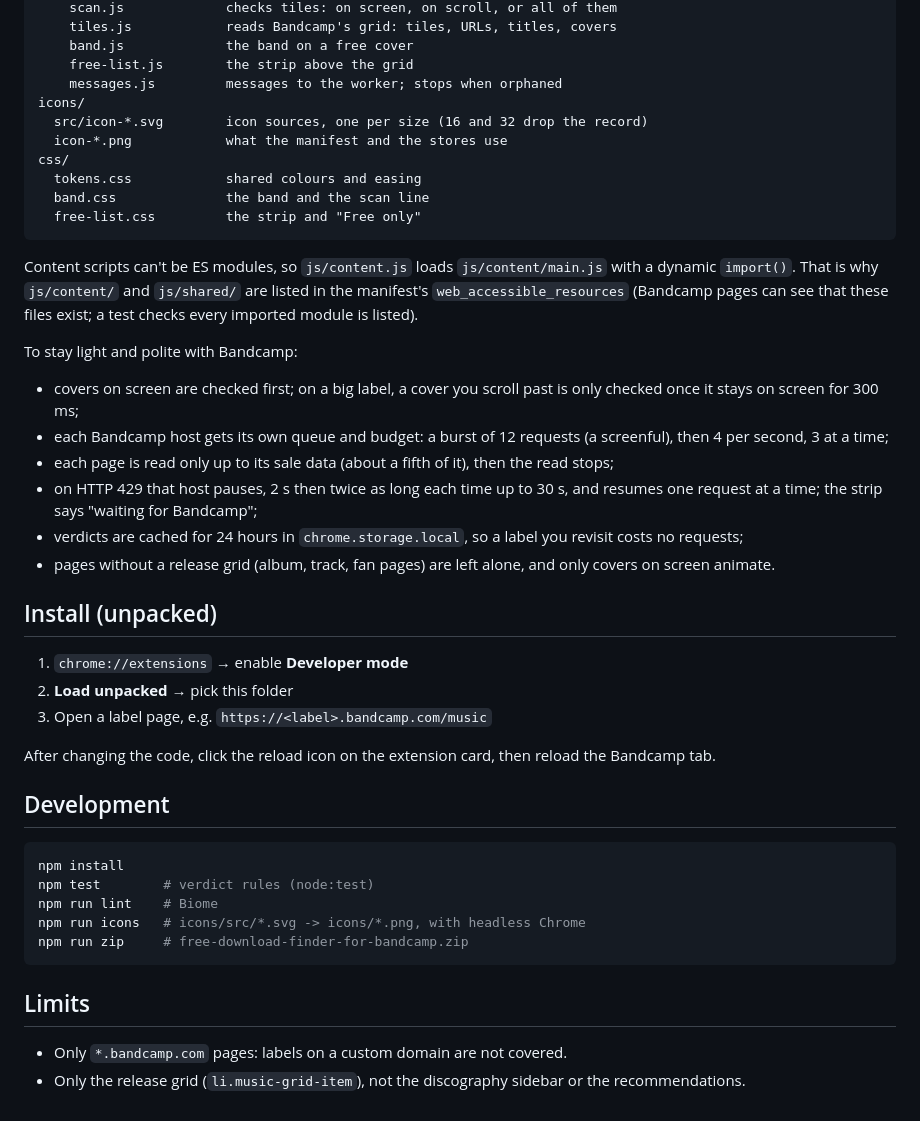
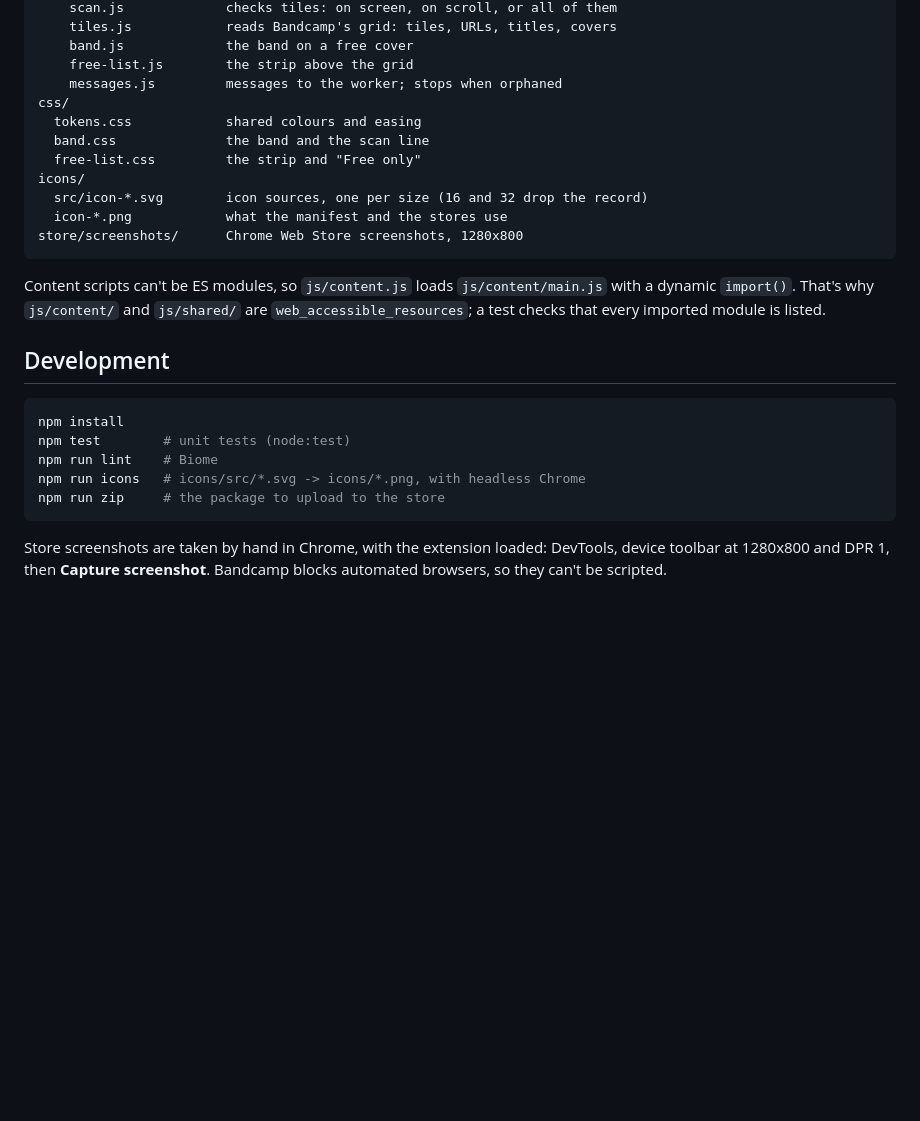
Before and after one commit to alexandrebedel/Bandcamp-Free-Finder, a Markdown page: README.md, the part around one of its changes. Drawn GitHub-style; folded sections open; blank space fills up the shorter version.

````diff
--- a/README.md
+++ b/README.md
@@ -40,45 +72,28 @@ js/
     band.js             the band on a free cover
     free-list.js        the strip above the grid
     messages.js         messages to the worker; stops when orphaned
-icons/
-  src/icon-*.svg        icon sources, one per size (16 and 32 drop the record)
-  icon-*.png            what the manifest and the stores use
 css/
   tokens.css            shared colours and easing
   band.css              the band and the scan line
   free-list.css         the strip and "Free only"
+icons/
+  src/icon-*.svg        icon sources, one per size (16 and 32 drop the record)
+  icon-*.png            what the manifest and the stores use
+store/screenshots/      Chrome Web Store screenshots, 1280x800
 ```
 
-Content scripts can't be ES modules, so `js/content.js` loads `js/content/main.js` with a dynamic `import()`. That is why `js/content/` and `js/shared/` are listed in the manifest's `web_accessible_resources` (Bandcamp pages can see that these files exist; a test checks every imported module is listed).
+Content scripts can't be ES modules, so `js/content.js` loads `js/content/main.js` with a dynamic `import()`. That's why `js/content/` and `js/shared/` are `web_accessible_resources`; a test checks that every imported module is listed.
 
-To stay light and polite with Bandcamp:
-
-- covers on screen are checked first; on a big label, a cover you scroll past is only checked once it stays on screen for 300 ms;
-- each Bandcamp host gets its own queue and budget: a burst of 12 requests (a screenful), then 4 per second, 3 at a time;
-- each page is read only up to its sale data (about a fifth of it), then the read stops;
-- on HTTP 429 that host pauses, 2 s then twice as long each time up to 30 s, and resumes one request at a time; the strip says "waiting for Bandcamp";
-- verdicts are cached for 24 hours in `chrome.storage.local`, so a label you revisit costs no requests;
-- pages without a release grid (album, track, fan pages) are left alone, and only covers on screen animate.
-
-## Install (unpacked)
-
-1. `chrome://extensions` → enable **Developer mode**
-2. **Load unpacked** → pick this folder
-3. Open a label page, e.g. `https://<label>.bandcamp.com/music`
-
-After changing the code, click the reload icon on the extension card, then reload the Bandcamp tab.
+</details>
 
 ## Development
 
 ```bash
 npm install
-npm test        # verdict rules (node:test)
+npm test        # unit tests (node:test)
 npm run lint    # Biome
 npm run icons   # icons/src/*.svg -> icons/*.png, with headless Chrome
-npm run zip     # free-download-finder-for-bandcamp.zip
+npm run zip     # the package to upload to the store
 ```
 
-## Limits
-
-- Only `*.bandcamp.com` pages: labels on a custom domain are not covered.
-- Only the release grid (`li.music-grid-item`), not the discography sidebar or the recommendations.
+Store screenshots are taken by hand in Chrome, with the extension loaded: DevTools, device toolbar at 1280x800 and DPR 1, then **Capture screenshot**. Bandcamp blocks automated browsers, so they can't be scripted.
````
Also changed, not shown: other parts of README.md (+41 -9 lines), store/screenshots/1-free-list.png (added), store/screenshots/2-bands-on-covers.png (added), store/screenshots/3-free-only.png (added), 1 other file.
